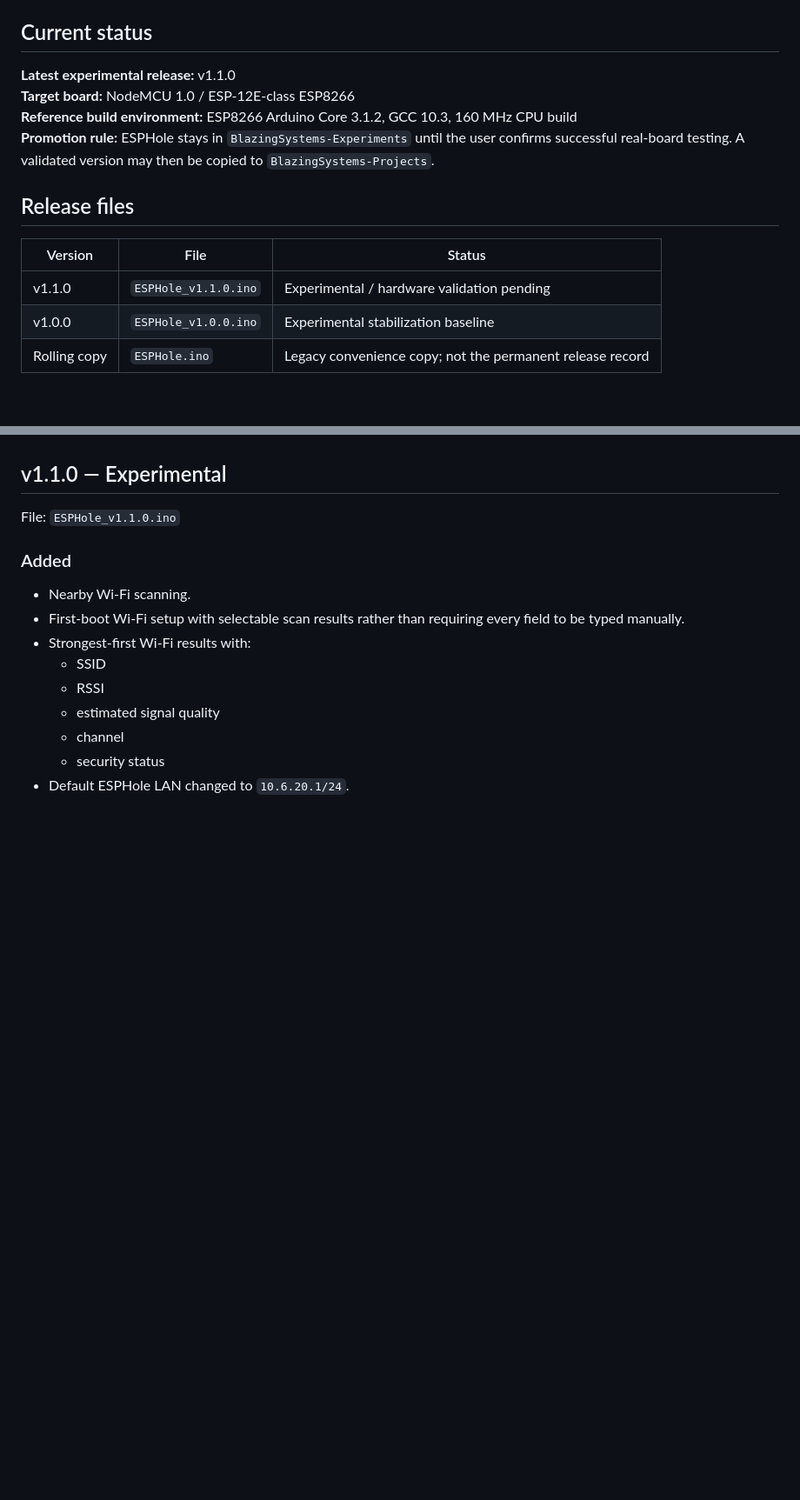
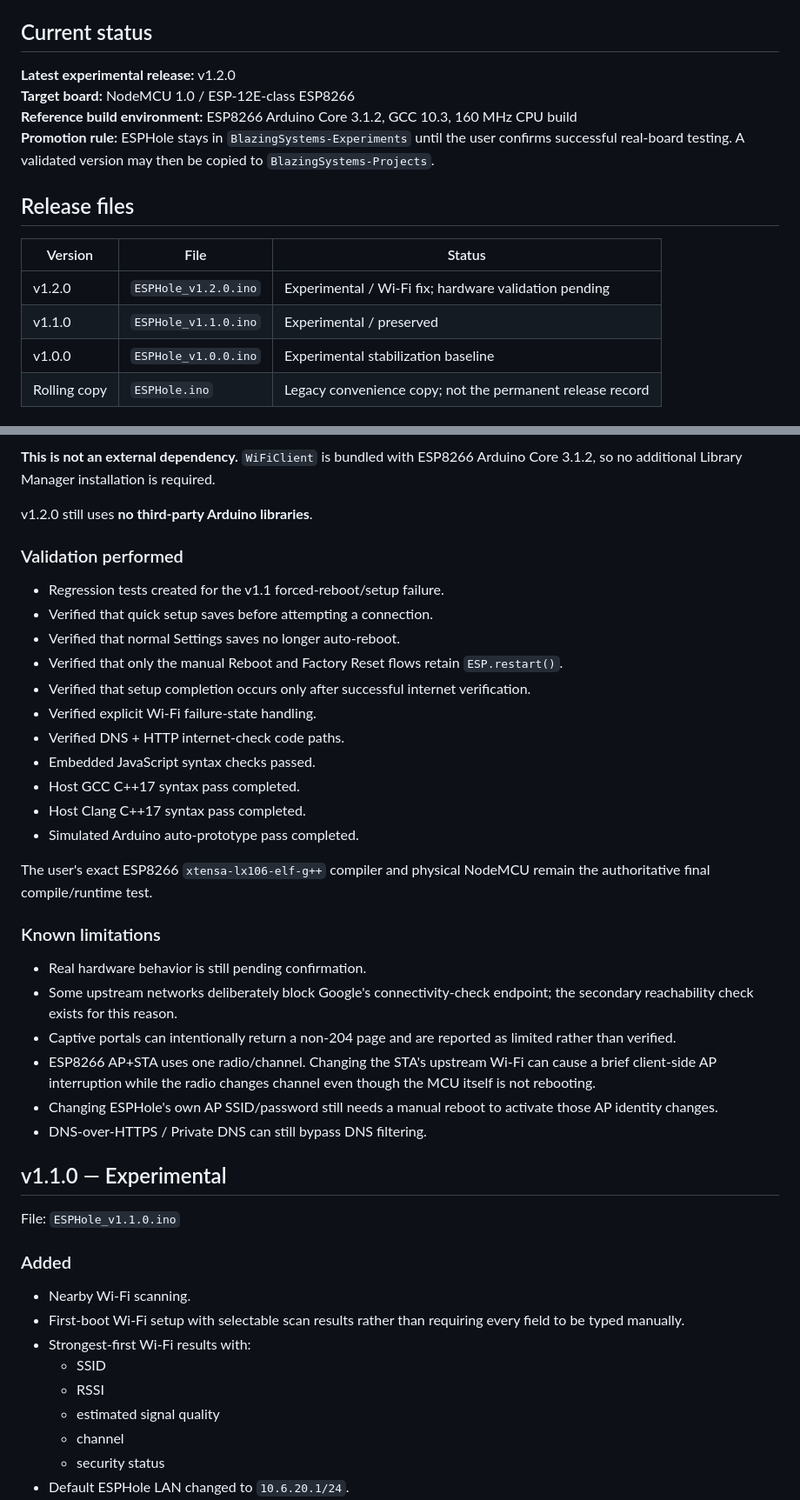
Before and after one commit to BlazingSystems/BlazingSystems-Experiments, a Markdown page: embedded/esphole/README.md, 2 parts joined by grey strips. Shown at 87% size. GitHub-like rendering; blank space fills up the shorter version.

Commit message:
docs: document ESPHole v1.2.0 Wi-Fi verification fix

```diff
--- a/embedded/esphole/README.md
+++ b/embedded/esphole/README.md
@@ -6,7 +6,7 @@ Experimental ESP8266 DNS sinkhole, captive setup portal, and Wi-Fi NAPT repeater
 
 ## Current status
 
-**Latest experimental release:** v1.1.0
+**Latest experimental release:** v1.2.0
 **Target board:** NodeMCU 1.0 / ESP-12E-class ESP8266
 **Reference build environment:** ESP8266 Arduino Core 3.1.2, GCC 10.3, 160 MHz CPU build
 **Promotion rule:** ESPHole stays in `BlazingSystems-Experiments` until the user confirms successful real-board testing. A validated version may then be copied to `BlazingSystems-Projects`.
@@ -15,7 +15,8 @@ Experimental ESP8266 DNS sinkhole, captive setup portal, and Wi-Fi NAPT repeater
 
 | Version | File | Status |
 | --- | --- | --- |
-| v1.1.0 | `ESPHole_v1.1.0.ino` | Experimental / hardware validation pending |
+| v1.2.0 | `ESPHole_v1.2.0.ino` | Experimental / Wi-Fi fix; hardware validation pending |
+| v1.1.0 | `ESPHole_v1.1.0.ino` | Experimental / preserved |
 | v1.0.0 | `ESPHole_v1.0.0.ino` | Experimental stabilization baseline |
 | Rolling copy | `ESPHole.ino` | Legacy convenience copy; not the permanent release record |
 
@@ -75,3 +141,31 @@ If a later release requires an external library, installation instructions will
+**This is not an external dependency.** `WiFiClient` is bundled with ESP8266 Arduino Core 3.1.2, so no additional Library Manager installation is required.
+
+v1.2.0 still uses **no third-party Arduino libraries**.
+
+### Validation performed
+
+- Regression tests created for the v1.1 forced-reboot/setup failure.
+- Verified that quick setup saves before attempting a connection.
+- Verified that normal Settings saves no longer auto-reboot.
+- Verified that only the manual Reboot and Factory Reset flows retain `ESP.restart()`.
+- Verified that setup completion occurs only after successful internet verification.
+- Verified explicit Wi-Fi failure-state handling.
+- Verified DNS + HTTP internet-check code paths.
+- Embedded JavaScript syntax checks passed.
+- Host GCC C++17 syntax pass completed.
+- Host Clang C++17 syntax pass completed.
+- Simulated Arduino auto-prototype pass completed.
+
+The user's exact ESP8266 `xtensa-lx106-elf-g++` compiler and physical NodeMCU remain the authoritative final compile/runtime test.
+
+### Known limitations
+
+- Real hardware behavior is still pending confirmation.
+- Some upstream networks deliberately block Google's connectivity-check endpoint; the secondary reachability check exists for this reason.
+- Captive portals can intentionally return a non-204 page and are reported as limited rather than verified.
+- ESP8266 AP+STA uses one radio/channel. Changing the STA's upstream Wi-Fi can cause a brief client-side AP interruption while the radio changes channel even though the MCU itself is not rebooting.
+- Changing ESPHole's own AP SSID/password still needs a manual reboot to activate those AP identity changes.
+- DNS-over-HTTPS / Private DNS can still bypass DNS filtering.
 
 ## v1.1.0 — Experimental
 
```
Also changed, not shown: other parts of embedded/esphole/README.md (+66 -1 lines).
